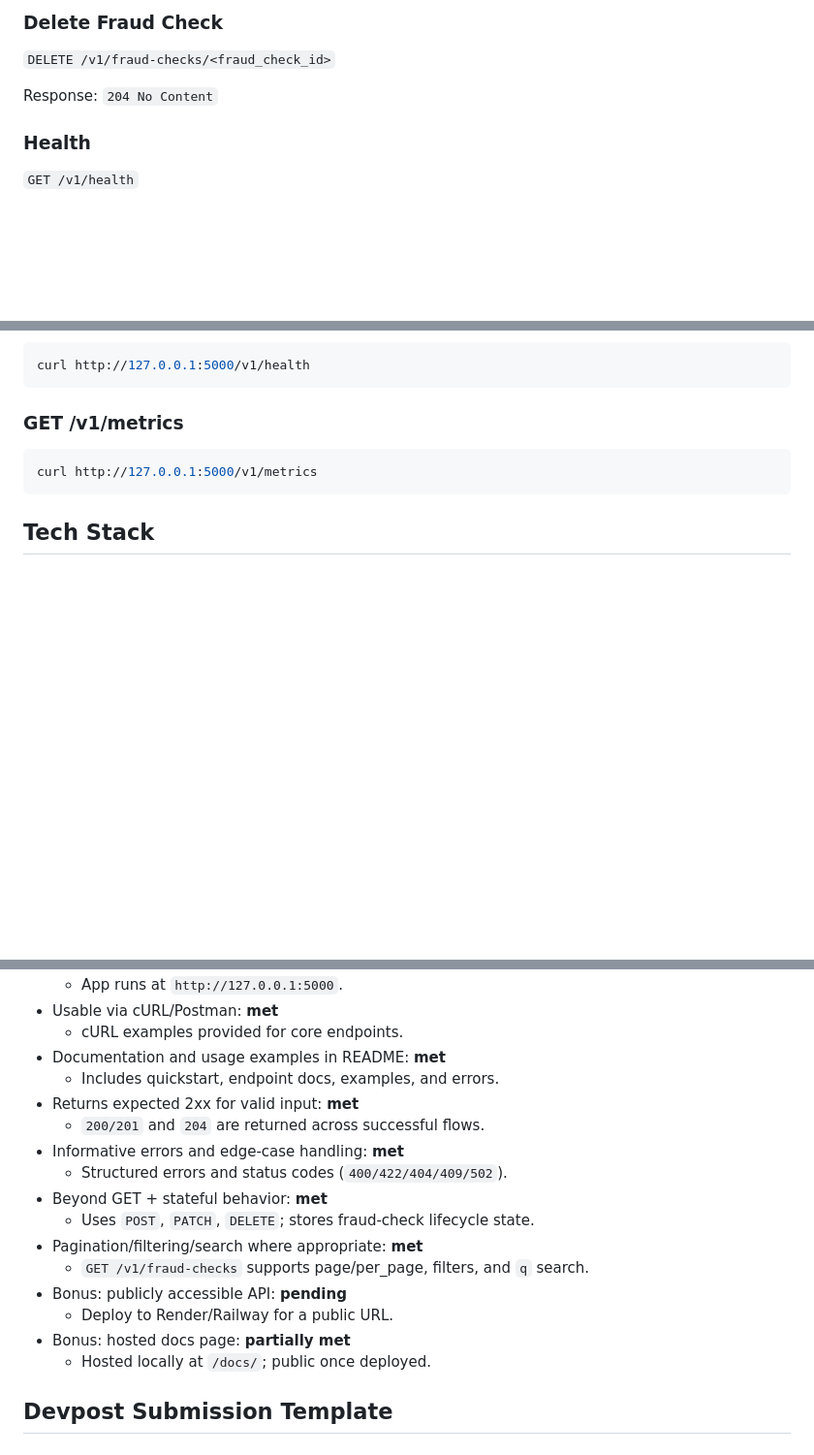
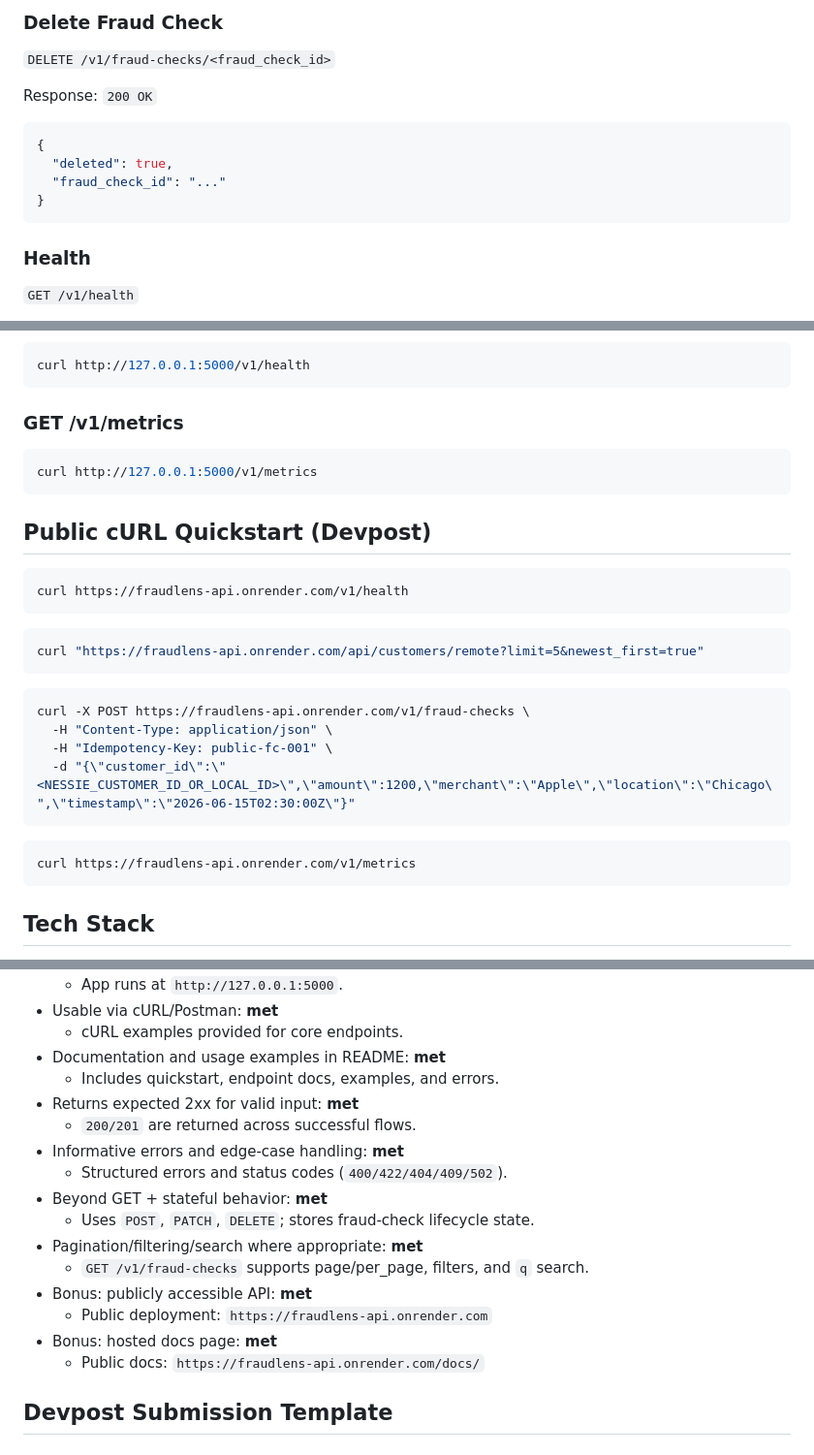
Before and after one commit to Debit-git/FraudLens, a Markdown page: README.md, 3 parts joined by grey strips. Shown at 97% size. Drawn GitHub-style; blank space fills up the shorter version.

Commit message:
Finalize submission README with public API docs and cURL quickstart

````diff
--- a/README.md
+++ b/README.md
@@ -432,7 +442,14 @@ Response: `200 OK`
 
 `DELETE /v1/fraud-checks/<fraud_check_id>`
 
-Response: `204 No Content`
+Response: `200 OK`
+
+```json
+{
+  "deleted": true,
+  "fraud_check_id": "..."
+}
+```
 
 ### Health
 
@@ -511,6 +528,27 @@ curl http://127.0.0.1:5000/v1/health
 curl http://127.0.0.1:5000/v1/metrics
 ```
 
+## Public cURL Quickstart (Devpost)
+
+```bash
+curl https://fraudlens-api.onrender.com/v1/health
+```
+
+```bash
+curl "https://fraudlens-api.onrender.com/api/customers/remote?limit=5&newest_first=true"
+```
+
+```bash
+curl -X POST https://fraudlens-api.onrender.com/v1/fraud-checks \
+  -H "Content-Type: application/json" \
+  -H "Idempotency-Key: public-fc-001" \
+  -d "{\"customer_id\":\"<NESSIE_CUSTOMER_ID_OR_LOCAL_ID>\",\"amount\":1200,\"merchant\":\"Apple\",\"location\":\"Chicago\",\"timestamp\":\"2026-06-15T02:30:00Z\"}"
+```
+
+```bash
+curl https://fraudlens-api.onrender.com/v1/metrics
+```
+
 ## Tech Stack
 
 - Flask 3 + Blueprints for API organization
@@ -530,17 +568,17 @@ curl http://127.0.0.1:5000/v1/metrics
 - Documentation and usage examples in README: **met**
   - Includes quickstart, endpoint docs, examples, and errors.
 - Returns expected 2xx for valid input: **met**
-  - `200/201` and `204` are returned across successful flows.
+  - `200/201` are returned across successful flows.
 - Informative errors and edge-case handling: **met**
   - Structured errors and status codes (`400/422/404/409/502`).
 - Beyond GET + stateful behavior: **met**
   - Uses `POST`, `PATCH`, `DELETE`; stores fraud-check lifecycle state.
 - Pagination/filtering/search where appropriate: **met**
   - `GET /v1/fraud-checks` supports page/per_page, filters, and `q` search.
-- Bonus: publicly accessible API: **pending**
-  - Deploy to Render/Railway for a public URL.
-- Bonus: hosted docs page: **partially met**
-  - Hosted locally at `/docs/`; public once deployed.
+- Bonus: publicly accessible API: **met**
+  - Public deployment: `https://fraudlens-api.onrender.com`
+- Bonus: hosted docs page: **met**
+  - Public docs: `https://fraudlens-api.onrender.com/docs/`
 
 ## Devpost Submission Template
 
````
Also changed, not shown: other parts of README.md (+10 -0 lines).
